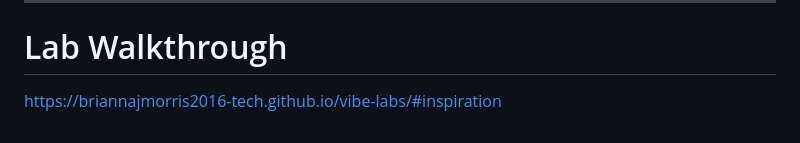
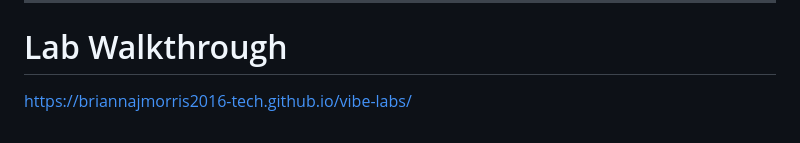
Before and after one commit to briannajmorris2016-tech/vibe-labs, a Markdown page: README.md, the part around the change. Rendered like a GitHub page.

```diff
--- a/README.md
+++ b/README.md
@@ -121,4 +121,4 @@ If you encounter access issues, contact a lab facilitator.
 
 # Lab Walkthrough
 
-https://briannajmorris2016-tech.github.io/vibe-labs/#inspiration
+https://briannajmorris2016-tech.github.io/vibe-labs/
```
